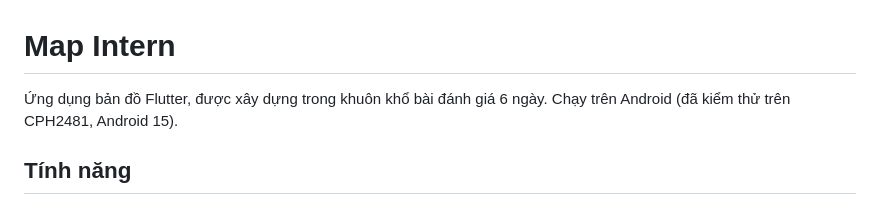
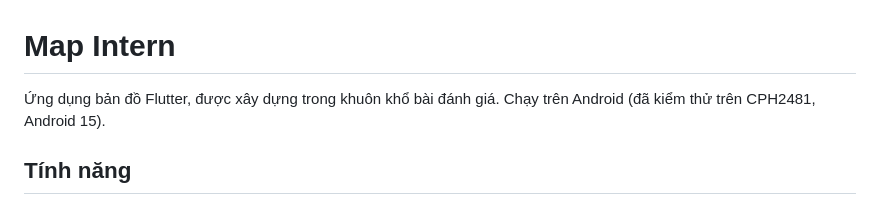
Before and after one commit to Aurora241/map_intern, a Markdown page: README.md, the part around the change. GitHub-like rendering.

```diff
--- a/README.md
+++ b/README.md
@@ -1,6 +1,6 @@
 # Map Intern
 
-Ứng dụng bản đồ Flutter, được xây dựng trong khuôn khổ bài đánh giá 6 ngày. Chạy trên Android (đã kiểm thử trên CPH2481, Android 15).
+Ứng dụng bản đồ Flutter, được xây dựng trong khuôn khổ bài đánh giá. Chạy trên Android (đã kiểm thử trên CPH2481, Android 15).
 
 ## Tính năng
 
```
